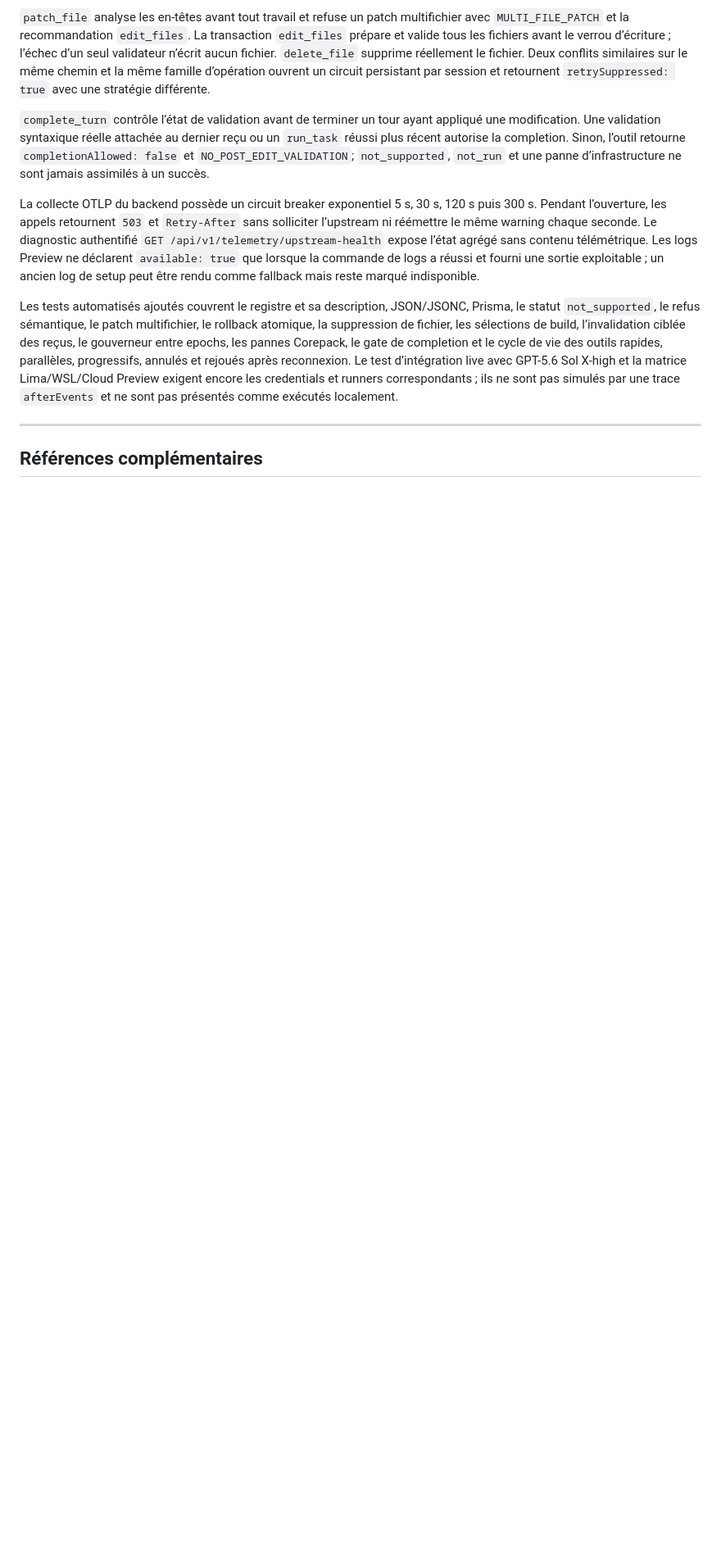
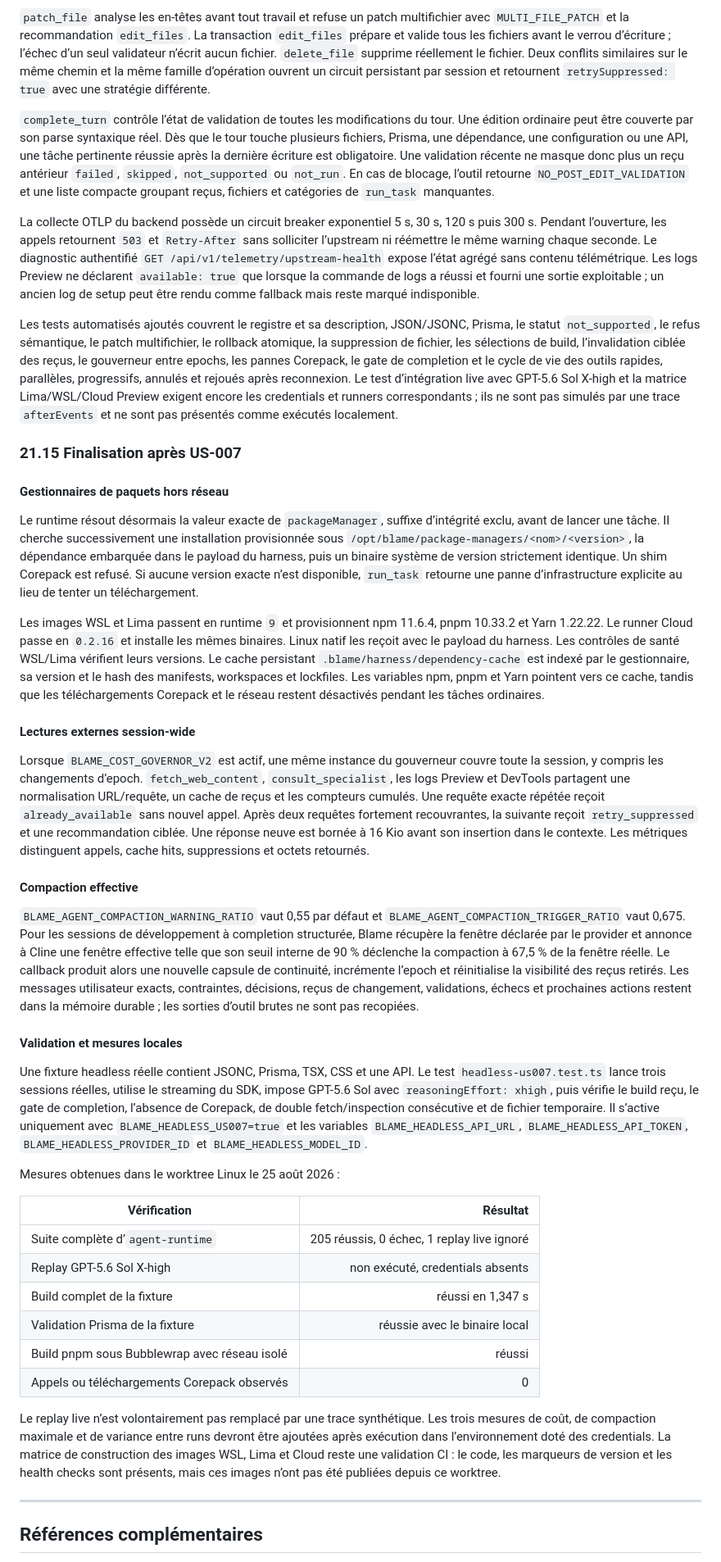
Before and after one commit to AZERK0/Blame, a Markdown page: docs/Etude-harness-agentique.md, the part around one of its changes. Shown at 82% size. GitHub-like rendering; blank space fills up the shorter version.

Commit message:
docs(runtime): document US-007 finalization

```diff
--- a/docs/Etude-harness-agentique.md
+++ b/docs/Etude-harness-agentique.md
@@ -1950,11 +1950,44 @@ Le registre `language-capabilities.ts` est maintenant la source unique des exten
 
 `patch_file` analyse les en-têtes avant tout travail et refuse un patch multifichier avec `MULTI_FILE_PATCH` et la recommandation `edit_files`. La transaction `edit_files` prépare et valide tous les fichiers avant le verrou d’écriture ; l’échec d’un seul validateur n’écrit aucun fichier. `delete_file` supprime réellement le fichier. Deux conflits similaires sur le même chemin et la même famille d’opération ouvrent un circuit persistant par session et retournent `retrySuppressed: true` avec une stratégie différente.
 
-`complete_turn` contrôle l’état de validation avant de terminer un tour ayant appliqué une modification. Une validation syntaxique réelle attachée au dernier reçu ou un `run_task` réussi plus récent autorise la completion. Sinon, l’outil retourne `completionAllowed: false` et `NO_POST_EDIT_VALIDATION`; `not_supported`, `not_run` et une panne d’infrastructure ne sont jamais assimilés à un succès.
+`complete_turn` contrôle l’état de validation de toutes les modifications du tour. Une édition ordinaire peut être couverte par son parse syntaxique réel. Dès que le tour touche plusieurs fichiers, Prisma, une dépendance, une configuration ou une API, une tâche pertinente réussie après la dernière écriture est obligatoire. Une validation récente ne masque donc plus un reçu antérieur `failed`, `skipped`, `not_supported` ou `not_run`. En cas de blocage, l’outil retourne `NO_POST_EDIT_VALIDATION` et une liste compacte groupant reçus, fichiers et catégories de `run_task` manquantes.
 
 La collecte OTLP du backend possède un circuit breaker exponentiel 5 s, 30 s, 120 s puis 300 s. Pendant l’ouverture, les appels retournent `503` et `Retry-After` sans solliciter l’upstream ni réémettre le même warning chaque seconde. Le diagnostic authentifié `GET /api/v1/telemetry/upstream-health` expose l’état agrégé sans contenu télémétrique. Les logs Preview ne déclarent `available: true` que lorsque la commande de logs a réussi et fourni une sortie exploitable ; un ancien log de setup peut être rendu comme fallback mais reste marqué indisponible.
 
 Les tests automatisés ajoutés couvrent le registre et sa description, JSON/JSONC, Prisma, le statut `not_supported`, le refus sémantique, le patch multifichier, le rollback atomique, la suppression de fichier, les sélections de build, l’invalidation ciblée des reçus, le gouverneur entre epochs, les pannes Corepack, le gate de completion et le cycle de vie des outils rapides, parallèles, progressifs, annulés et rejoués après reconnexion. Le test d’intégration live avec GPT-5.6 Sol X-high et la matrice Lima/WSL/Cloud Preview exigent encore les credentials et runners correspondants ; ils ne sont pas simulés par une trace `afterEvents` et ne sont pas présentés comme exécutés localement.
+
+### 21.15 Finalisation après US-007
+
+#### Gestionnaires de paquets hors réseau
+
+Le runtime résout désormais la valeur exacte de `packageManager`, suffixe d’intégrité exclu, avant de lancer une tâche. Il cherche successivement une installation provisionnée sous `/opt/blame/package-managers/<nom>/<version>`, la dépendance embarquée dans le payload du harness, puis un binaire système de version strictement identique. Un shim Corepack est refusé. Si aucune version exacte n’est disponible, `run_task` retourne une panne d’infrastructure explicite au lieu de tenter un téléchargement.
+
+Les images WSL et Lima passent en runtime `9` et provisionnent npm 11.6.4, pnpm 10.33.2 et Yarn 1.22.22. Le runner Cloud passe en `0.2.16` et installe les mêmes binaires. Linux natif les reçoit avec le payload du harness. Les contrôles de santé WSL/Lima vérifient leurs versions. Le cache persistant `.blame/harness/dependency-cache` est indexé par le gestionnaire, sa version et le hash des manifests, workspaces et lockfiles. Les variables npm, pnpm et Yarn pointent vers ce cache, tandis que les téléchargements Corepack et le réseau restent désactivés pendant les tâches ordinaires.
+
+#### Lectures externes session-wide
+
+Lorsque `BLAME_COST_GOVERNOR_V2` est actif, une même instance du gouverneur couvre toute la session, y compris les changements d’epoch. `fetch_web_content`, `consult_specialist`, les logs Preview et DevTools partagent une normalisation URL/requête, un cache de reçus et les compteurs cumulés. Une requête exacte répétée reçoit `already_available` sans nouvel appel. Après deux requêtes fortement recouvrantes, la suivante reçoit `retry_suppressed` et une recommandation ciblée. Une réponse neuve est bornée à 16 Kio avant son insertion dans le contexte. Les métriques distinguent appels, cache hits, suppressions et octets retournés.
+
+#### Compaction effective
+
+`BLAME_AGENT_COMPACTION_WARNING_RATIO` vaut 0,55 par défaut et `BLAME_AGENT_COMPACTION_TRIGGER_RATIO` vaut 0,675. Pour les sessions de développement à completion structurée, Blame récupère la fenêtre déclarée par le provider et annonce à Cline une fenêtre effective telle que son seuil interne de 90 % déclenche la compaction à 67,5 % de la fenêtre réelle. Le callback produit alors une nouvelle capsule de continuité, incrémente l’epoch et réinitialise la visibilité des reçus retirés. Les messages utilisateur exacts, contraintes, décisions, reçus de changement, validations, échecs et prochaines actions restent dans la mémoire durable ; les sorties d’outil brutes ne sont pas recopiées.
+
+#### Validation et mesures locales
+
+Une fixture headless réelle contient JSONC, Prisma, TSX, CSS et une API. Le test `headless-us007.test.ts` lance trois sessions réelles, utilise le streaming du SDK, impose GPT-5.6 Sol avec `reasoningEffort: xhigh`, puis vérifie le build reçu, le gate de completion, l’absence de Corepack, de double fetch/inspection consécutive et de fichier temporaire. Il s’active uniquement avec `BLAME_HEADLESS_US007=true` et les variables `BLAME_HEADLESS_API_URL`, `BLAME_HEADLESS_API_TOKEN`, `BLAME_HEADLESS_PROVIDER_ID` et `BLAME_HEADLESS_MODEL_ID`.
+
+Mesures obtenues dans le worktree Linux le 25 août 2026 :
+
+| Vérification | Résultat |
+| --- | ---: |
+| Suite complète d’`agent-runtime` | 205 réussis, 0 échec, 1 replay live ignoré |
+| Replay GPT-5.6 Sol X-high | non exécuté, credentials absents |
+| Build complet de la fixture | réussi en 1,347 s |
+| Validation Prisma de la fixture | réussie avec le binaire local |
+| Build pnpm sous Bubblewrap avec réseau isolé | réussi |
+| Appels ou téléchargements Corepack observés | 0 |
+
+Le replay live n’est volontairement pas remplacé par une trace synthétique. Les trois mesures de coût, de compaction maximale et de variance entre runs devront être ajoutées après exécution dans l’environnement doté des credentials. La matrice de construction des images WSL, Lima et Cloud reste une validation CI : le code, les marqueurs de version et les health checks sont présents, mais ces images n’ont pas été publiées depuis ce worktree.
 
 ---
 
```
Also changed, not shown: other parts of docs/Etude-harness-agentique.md (+3 -3 lines).
